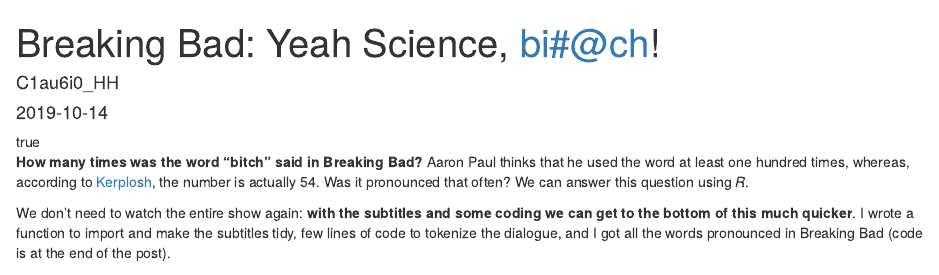
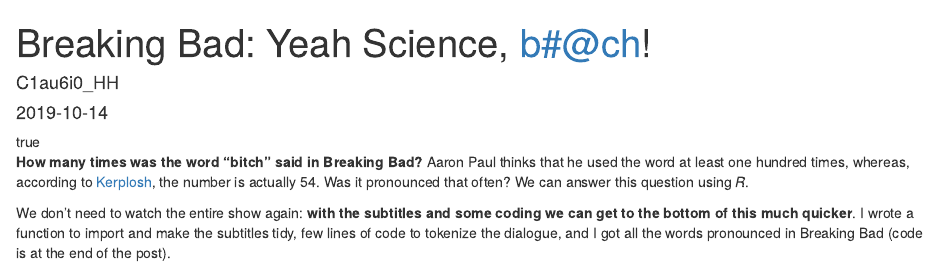
Before and after one commit to c1au6i0/RDen, an R Markdown document (content/post/2019-10-05-breaking_bad.Rmarkdown): the page in a window 1100 px wide, from its top. Rendered offline with R 4.5, knitr and Pandoc, with nearby package versions; some code elsewhere in the file could not run offline.

Commit message:
bi#@ch
Former-commit-id: 8c39bc3d5f0c57553ca092b00dafdb851f6259dc

```diff
--- a/content/post/2019-10-05-breaking_bad.Rmarkdown
+++ b/content/post/2019-10-05-breaking_bad.Rmarkdown
@@ -1,5 +1,5 @@
 ---
-title: 'Breaking Bad: Yeah Science, bi#@ch!'
+title: 'Breaking Bad: Yeah Science, b#@ch!'
 author: 'C1au6i0_HH'
 date: '2019-10-14'
 slug: breaking_bad
```
Also changed, not shown: 19 other files.
